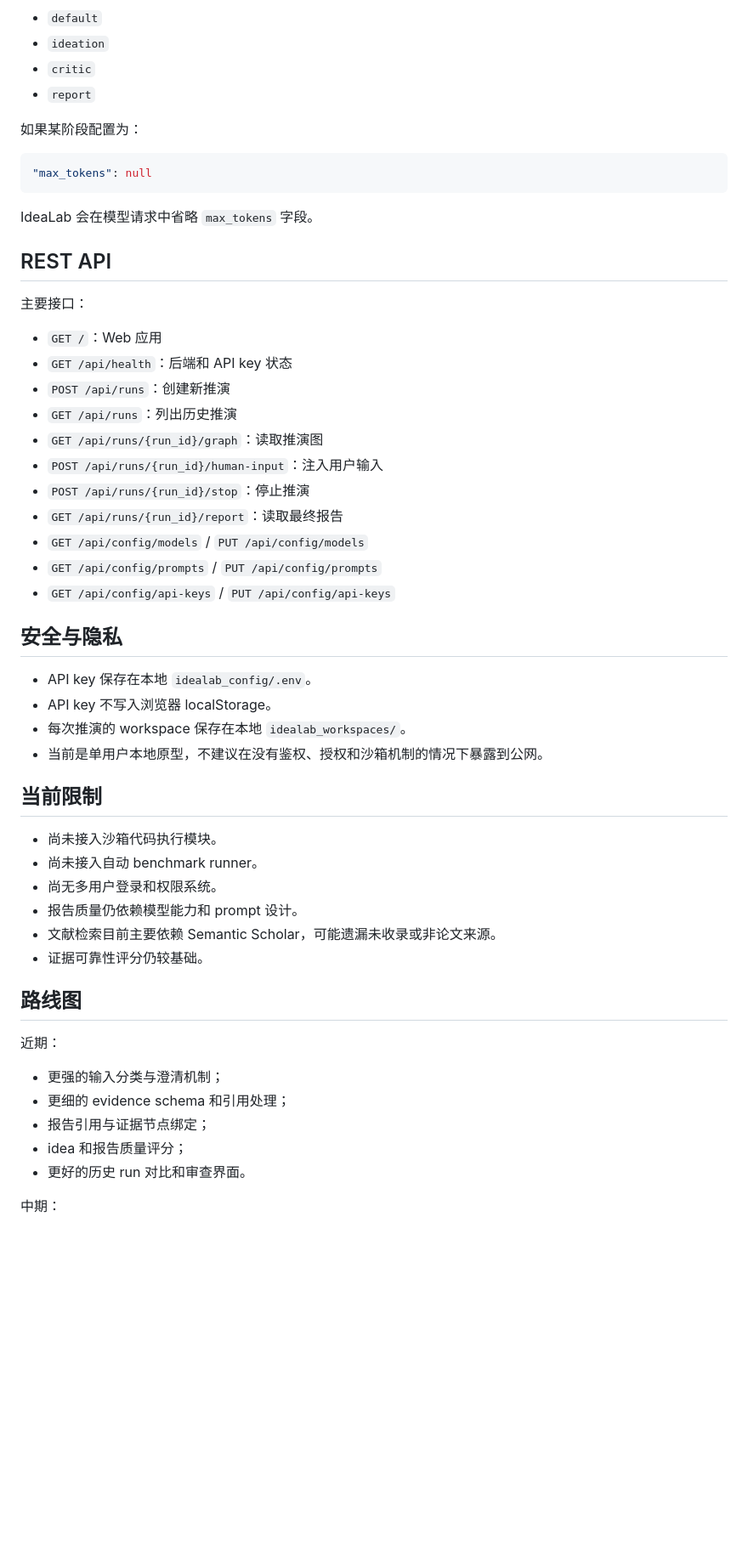
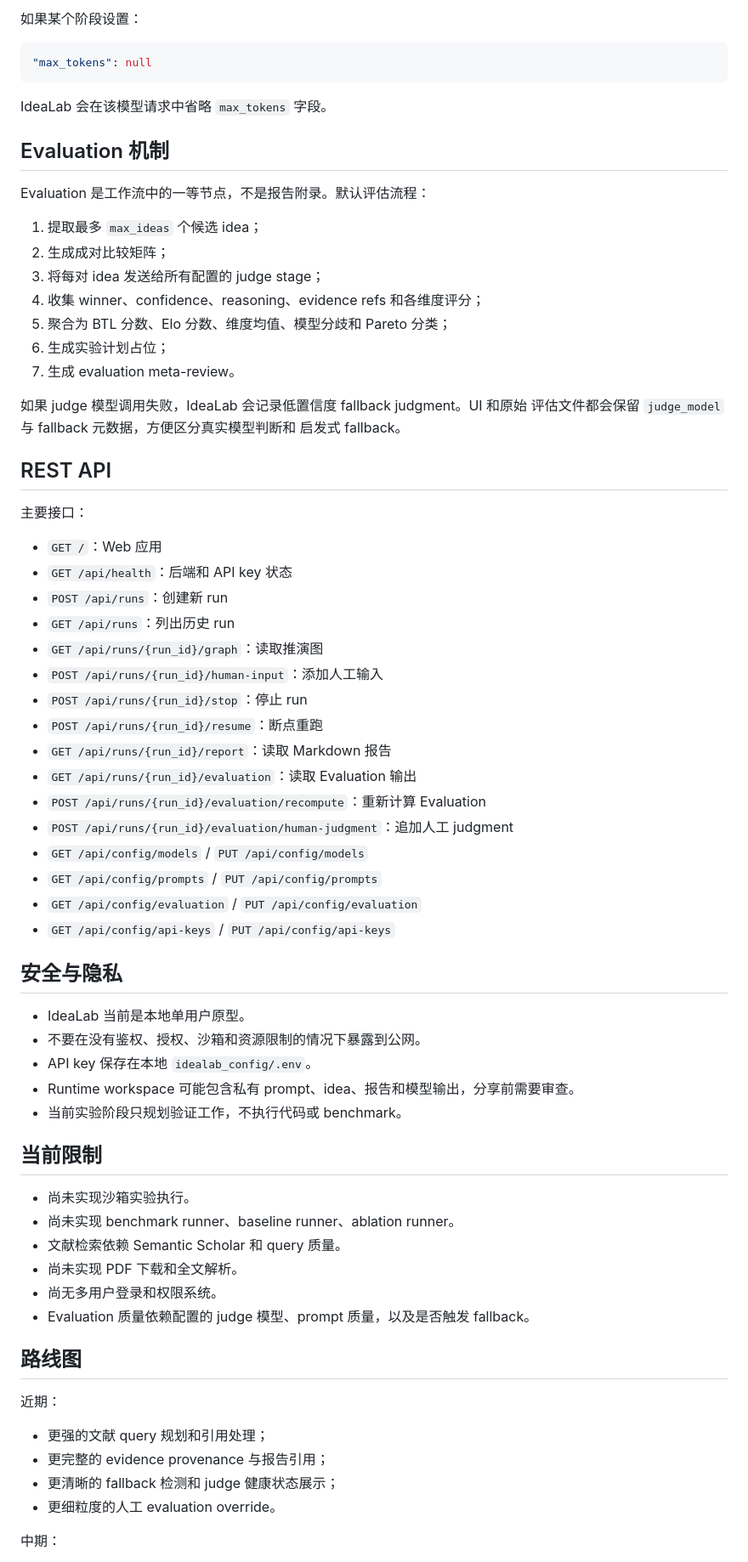
Before and after one commit to KQDtianxiaK/IdeaLab, a Markdown page: README.zh-CN.md, the part around one of its changes. Shown at 85% size. GitHub-like rendering; blank space fills up the shorter version.

Commit message:
Update IdeaLab README documentation

````diff
--- a/README.zh-CN.md
+++ b/README.zh-CN.md
@@ -237,16 +193,27 @@ idealab_config/prompts.json
 
-- `default`
-- `ideation`
-- `critic`
-- `report`
-
-如果某阶段配置为：
+如果某个阶段设置：
 
 ```json
 "max_tokens": null
 ```
 
-IdeaLab 会在模型请求中省略 `max_tokens` 字段。
+IdeaLab 会在该模型请求中省略 `max_tokens` 字段。
+
+## Evaluation 机制
+
+Evaluation 是工作流中的一等节点，不是报告附录。默认评估流程：
+
+1. 提取最多 `max_ideas` 个候选 idea；
+2. 生成成对比较矩阵；
+3. 将每对 idea 发送给所有配置的 judge stage；
+4. 收集 winner、confidence、reasoning、evidence refs 和各维度评分；
+5. 聚合为 BTL 分数、Elo 分数、维度均值、模型分歧和 Pareto 分类；
+6. 生成实验计划占位；
+7. 生成 evaluation meta-review。
+
+如果 judge 模型调用失败，IdeaLab 会记录低置信度 fallback judgment。UI 和原始
+评估文件都会保留 `judge_model` 与 fallback 元数据，方便区分真实模型判断和
+启发式 fallback。
 
 ## REST API
 
@@ -254,41 +221,46 @@ IdeaLab 会在模型请求中省略 `max_tokens` 字段。
 
 - `GET /`：Web 应用
 - `GET /api/health`：后端和 API key 状态
-- `POST /api/runs`：创建新推演
-- `GET /api/runs`：列出历史推演
+- `POST /api/runs`：创建新 run
+- `GET /api/runs`：列出历史 run
 - `GET /api/runs/{run_id}/graph`：读取推演图
-- `POST /api/runs/{run_id}/human-input`：注入用户输入
-- `POST /api/runs/{run_id}/stop`：停止推演
-- `GET /api/runs/{run_id}/report`：读取最终报告
+- `POST /api/runs/{run_id}/human-input`：添加人工输入
+- `POST /api/runs/{run_id}/stop`：停止 run
+- `POST /api/runs/{run_id}/resume`：断点重跑
+- `GET /api/runs/{run_id}/report`：读取 Markdown 报告
+- `GET /api/runs/{run_id}/evaluation`：读取 Evaluation 输出
+- `POST /api/runs/{run_id}/evaluation/recompute`：重新计算 Evaluation
+- `POST /api/runs/{run_id}/evaluation/human-judgment`：追加人工 judgment
 - `GET /api/config/models` / `PUT /api/config/models`
 - `GET /api/config/prompts` / `PUT /api/config/prompts`
+- `GET /api/config/evaluation` / `PUT /api/config/evaluation`
 - `GET /api/config/api-keys` / `PUT /api/config/api-keys`
 
 ## 安全与隐私
 
+- IdeaLab 当前是本地单用户原型。
+- 不要在没有鉴权、授权、沙箱和资源限制的情况下暴露到公网。
 - API key 保存在本地 `idealab_config/.env`。
-- API key 不写入浏览器 localStorage。
-- 每次推演的 workspace 保存在本地 `idealab_workspaces/`。
-- 当前是单用户本地原型，不建议在没有鉴权、授权和沙箱机制的情况下暴露到公网。
+- Runtime workspace 可能包含私有 prompt、idea、报告和模型输出，分享前需要审查。
+- 当前实验阶段只规划验证工作，不执行代码或 benchmark。
 
 ## 当前限制
 
-- 尚未接入沙箱代码执行模块。
-- 尚未接入自动 benchmark runner。
+- 尚未实现沙箱实验执行。
+- 尚未实现 benchmark runner、baseline runner、ablation runner。
+- 文献检索依赖 Semantic Scholar 和 query 质量。
+- 尚未实现 PDF 下载和全文解析。
 - 尚无多用户登录和权限系统。
-- 报告质量仍依赖模型能力和 prompt 设计。
-- 文献检索目前主要依赖 Semantic Scholar，可能遗漏未收录或非论文来源。
-- 证据可靠性评分仍较基础。
+- Evaluation 质量依赖配置的 judge 模型、prompt 质量，以及是否触发 fallback。
 
 ## 路线图
 
 近期：
 
-- 更强的输入分类与澄清机制；
-- 更细的 evidence schema 和引用处理；
-- 报告引用与证据节点绑定；
-- idea 和报告质量评分；
-- 更好的历史 run 对比和审查界面。
+- 更强的文献 query 规划和引用处理；
+- 更完整的 evidence provenance 与报告引用；
+- 更清晰的 fallback 检测和 judge 健康状态展示；
+- 更细粒度的人工 evaluation override。
 
 中期：
 
````
Also changed, not shown: other parts of README.zh-CN.md (+102 -147 lines), README.md (+167 -195 lines).
